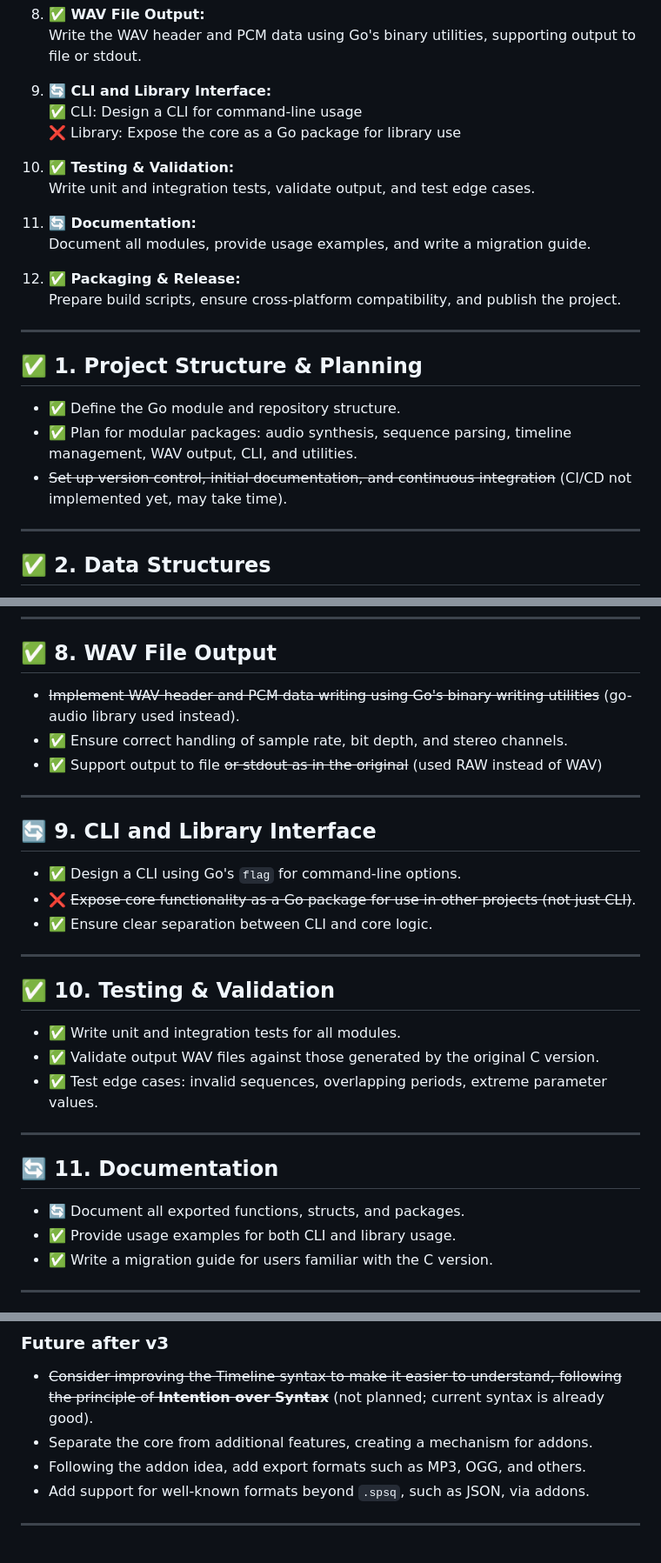
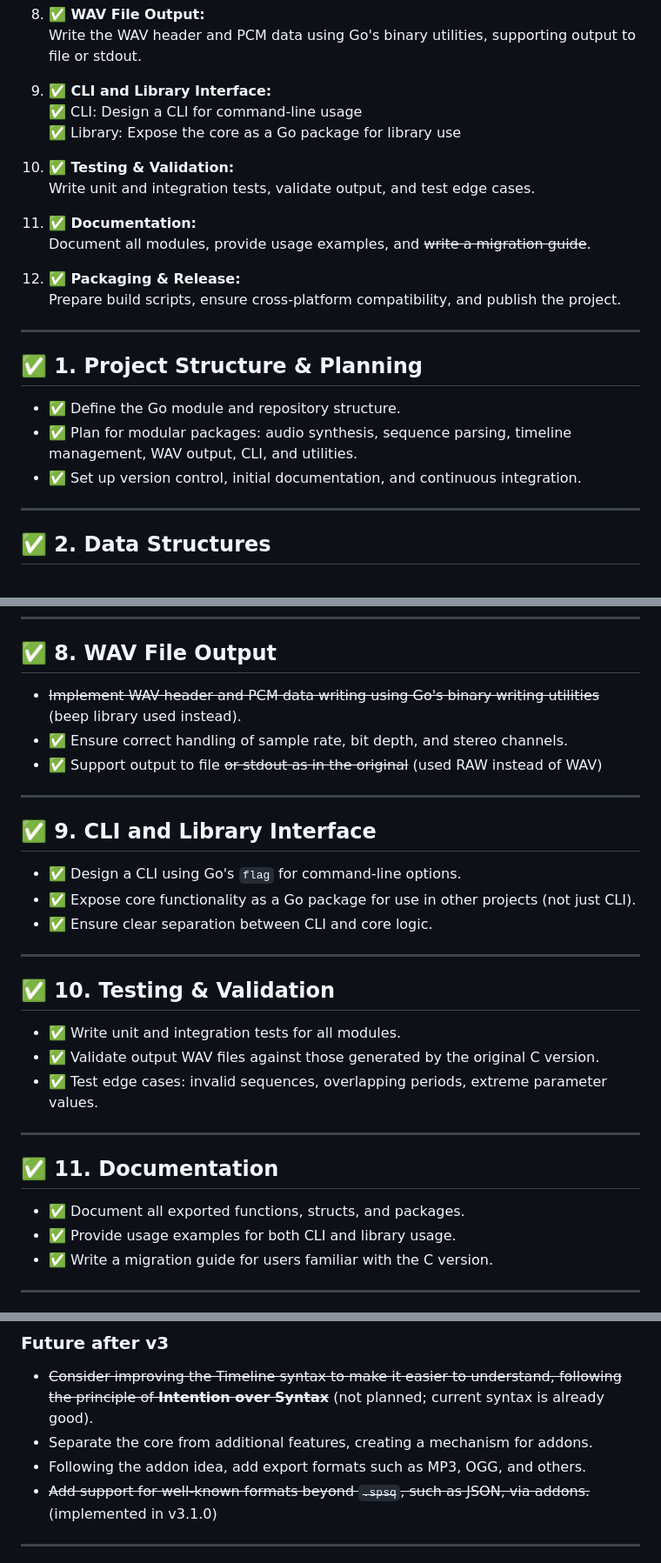
Before and after one commit to ruanklein/synapseq, a Markdown page: ROADMAP.md, 3 parts joined by grey strips. Shown at 87% size. GitHub-like rendering.

Commit message:
docs: roadmap updated

```diff
--- a/ROADMAP.md
+++ b/ROADMAP.md
@@ -60,15 +60,15 @@ All Go code must be formatted using [`gofmt`](https://pkg.go.dev/cmd/gofmt). Ple
 8. **✅ WAV File Output:**
    Write the WAV header and PCM data using Go's binary utilities, supporting output to file or stdout.
 
-9. **🔄 CLI and Library Interface:**
+9. **✅ CLI and Library Interface:**
    ✅ CLI: Design a CLI for command-line usage
-   ❌ Library: Expose the core as a Go package for library use
+   ✅ Library: Expose the core as a Go package for library use
 
 10. **✅ Testing & Validation:**
     Write unit and integration tests, validate output, and test edge cases.
 
-11. **🔄 Documentation:**
-    Document all modules, provide usage examples, and write a migration guide.
+11. **✅ Documentation:**
+    Document all modules, provide usage examples, and ~~write a migration guide~~.
 
 12. **✅ Packaging & Release:**
     Prepare build scripts, ensure cross-platform compatibility, and publish the project.
@@ -79,7 +79,7 @@ All Go code must be formatted using [`gofmt`](https://pkg.go.dev/cmd/gofmt). Ple
 
 - ✅ Define the Go module and repository structure.
 - ✅ Plan for modular packages: audio synthesis, sequence parsing, timeline management, WAV output, CLI, and utilities.
-- ~~Set up version control, initial documentation, and continuous integration~~ (CI/CD not implemented yet, may take time).
+- ✅ Set up version control, initial documentation, and continuous integration.
 
 ---
 
@@ -146,16 +146,16 @@ All Go code must be formatted using [`gofmt`](https://pkg.go.dev/cmd/gofmt). Ple
 
 ## ✅ 8. WAV File Output
 
-- ~~Implement WAV header and PCM data writing using Go's binary writing utilities~~ (go-audio library used instead).
+- ~~Implement WAV header and PCM data writing using Go's binary writing utilities~~ (beep library used instead).
 - ✅ Ensure correct handling of sample rate, bit depth, and stereo channels.
 - ✅ Support output to file ~~or stdout as in the original~~ (used RAW instead of WAV)
 
 ---
 
-## 🔄 9. CLI and Library Interface
+## ✅ 9. CLI and Library Interface
 
 - ✅ Design a CLI using Go's `flag` for command-line options.
-- ❌ ~~Expose core functionality as a Go package for use in other projects (not just CLI)~~.
+- ✅ Expose core functionality as a Go package for use in other projects (not just CLI).
 - ✅ Ensure clear separation between CLI and core logic.
 
 ---
@@ -168,9 +168,9 @@ All Go code must be formatted using [`gofmt`](https://pkg.go.dev/cmd/gofmt). Ple
 
 ---
 
-## 🔄 11. Documentation
+## ✅ 11. Documentation
 
-- 🔄 Document all exported functions, structs, and packages.
+- ✅ Document all exported functions, structs, and packages.
 - ✅ Provide usage examples for both CLI and library usage.
 - ✅ Write a migration guide for users familiar with the C version.
 
@@ -189,7 +189,7 @@ All Go code must be formatted using [`gofmt`](https://pkg.go.dev/cmd/gofmt). Ple
 - ~~Consider improving the Timeline syntax to make it easier to understand, following the principle of **Intention over Syntax**~~ (not planned; current syntax is already good).
 - Separate the core from additional features, creating a mechanism for addons.
 - Following the addon idea, add export formats such as MP3, OGG, and others.
-- Add support for well-known formats beyond `.spsq`, such as JSON, via addons.
+- ~~Add support for well-known formats beyond `.spsq`, such as JSON, via addons.~~ (implemented in v3.1.0)
 
 ---
 
```
